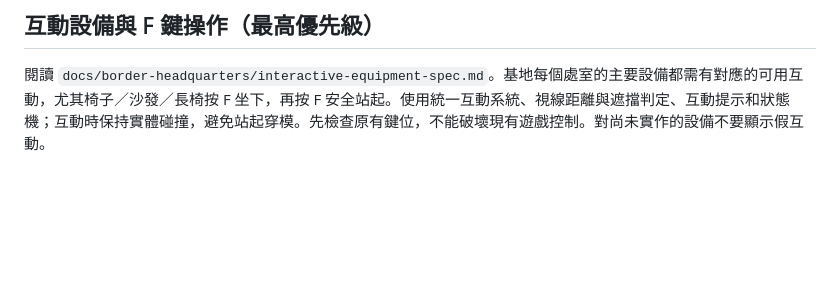
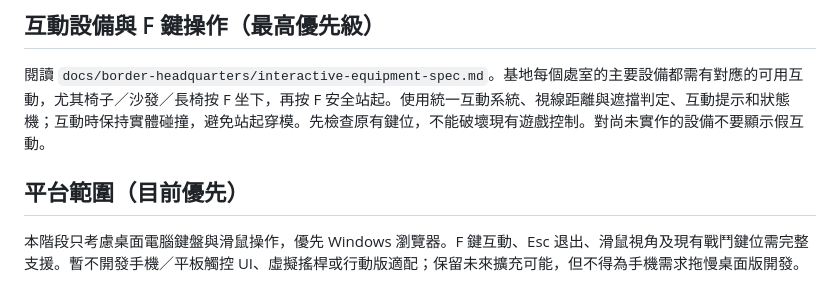
Before and after one commit to youhong2006/world-trigger, a Markdown page: docs/border-headquarters/CODEX_TASK.md, the part around the change. GitHub-like rendering; blank space fills up the shorter version.

Commit message:
docs: prioritize desktop keyboard and mouse; defer mobile controls

```diff
--- a/docs/border-headquarters/CODEX_TASK.md
+++ b/docs/border-headquarters/CODEX_TASK.md
@@ -33,3 +33,6 @@
 
 ## 互動設備與 F 鍵操作（最高優先級）
 閱讀 `docs/border-headquarters/interactive-equipment-spec.md`。基地每個處室的主要設備都需有對應的可用互動，尤其椅子／沙發／長椅按 F 坐下，再按 F 安全站起。使用統一互動系統、視線距離與遮擋判定、互動提示和狀態機；互動時保持實體碰撞，避免站起穿模。先檢查原有鍵位，不能破壞現有遊戲控制。對尚未實作的設備不要顯示假互動。
+
+## 平台範圍（目前優先）
+本階段只考慮桌面電腦鍵盤與滑鼠操作，優先 Windows 瀏覽器。F 鍵互動、Esc 退出、滑鼠視角及現有戰鬥鍵位需完整支援。暫不開發手機／平板觸控 UI、虛擬搖桿或行動版適配；保留未來擴充可能，但不得為手機需求拖慢桌面版開發。
```
